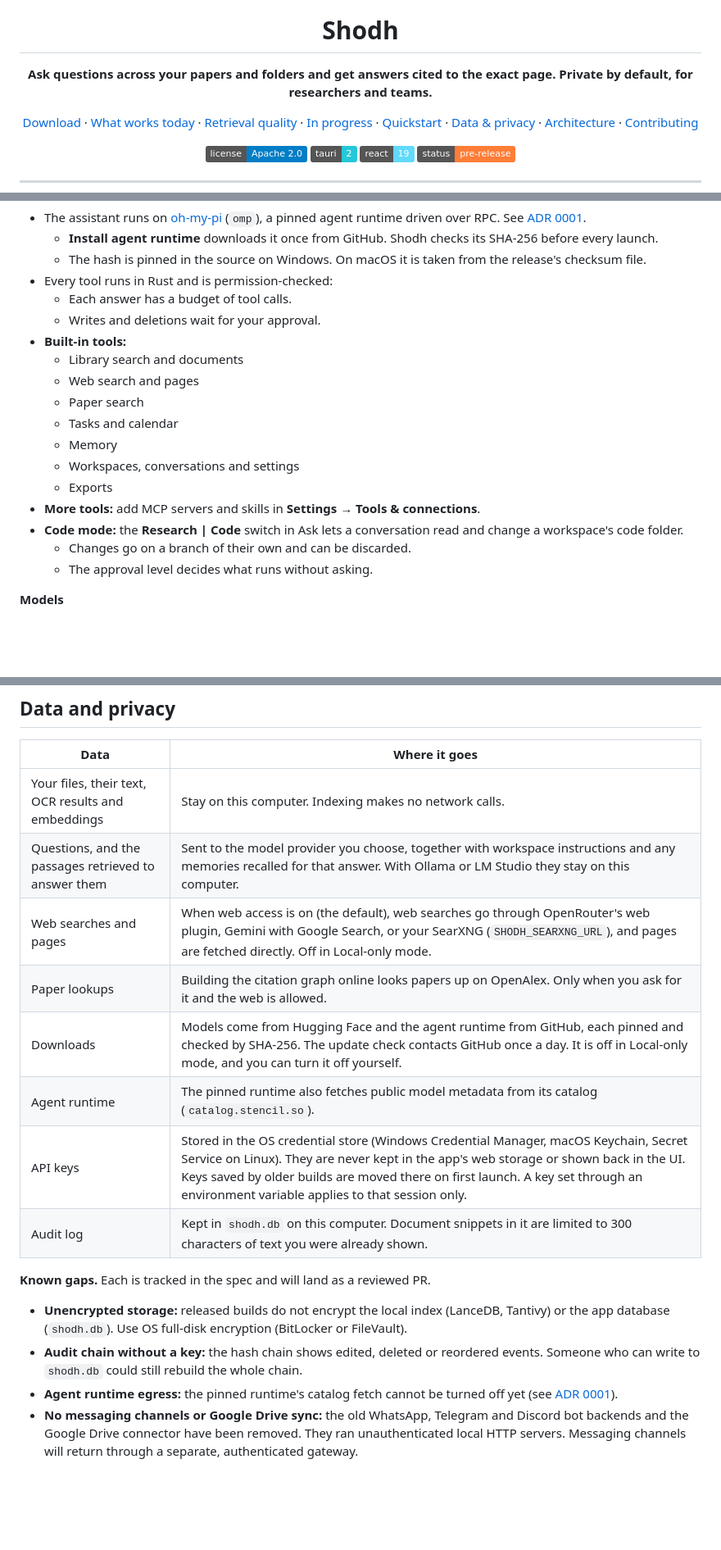
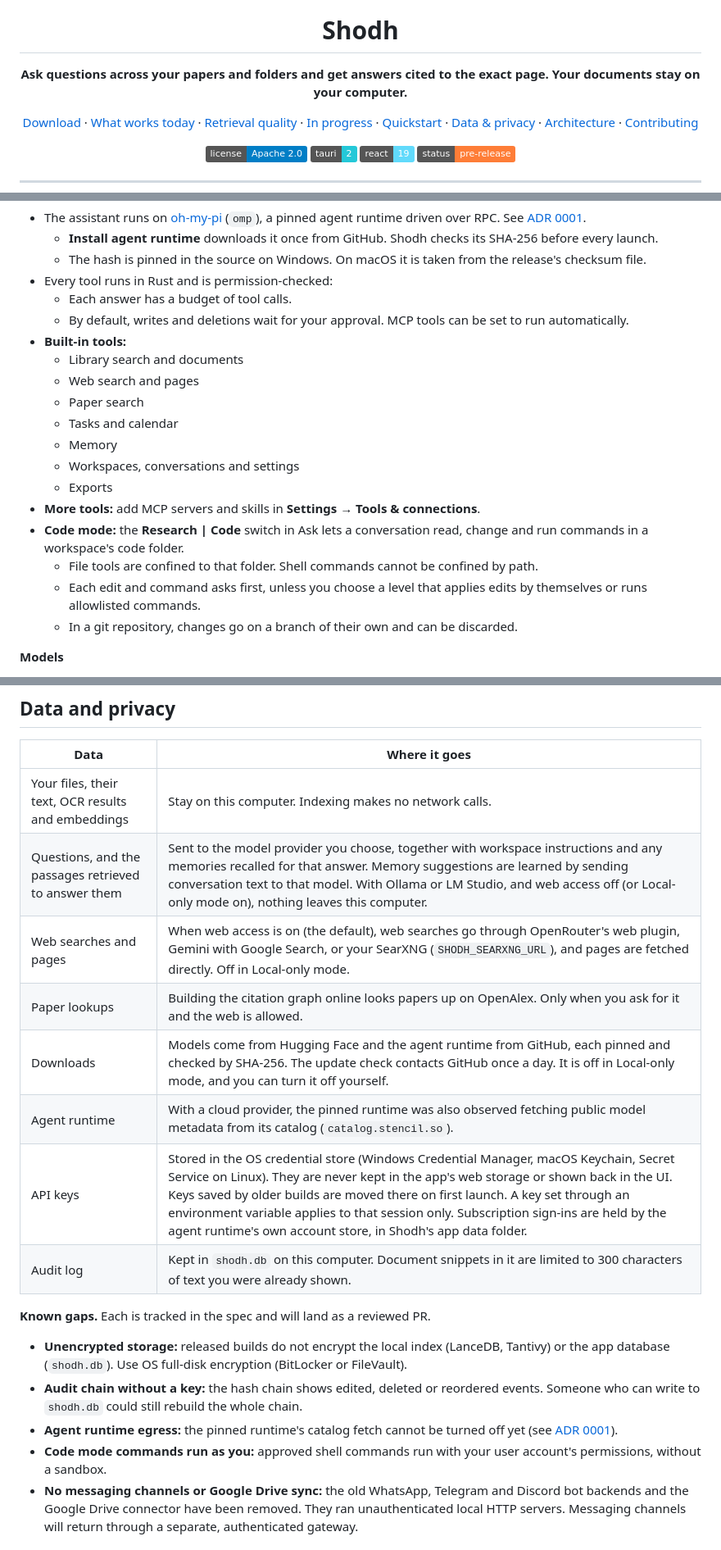
Before and after one commit to varun29ankuS/shodhRAG, a Markdown page: README.md, 3 parts joined by grey strips. Shown at 82% size. Rendered like a GitHub page; badges without logos; blank space fills up the shorter version.

Commit message:
README: qualify privacy, approval and eval claims
Web access is on by default, so a local model alone does not keep questions on the computer. MCP tools and Code mode can run without asking, and Code mode commands run unsandboxed. Generating questions for your own folder sends passages to a model. Name where subscription sign-ins live, and replace the platform row with code signing.

```diff
--- a/README.md
+++ b/README.md
@@ -5,7 +5,7 @@
 <h1 align="center">Shodh</h1>
 
 <p align="center">
-  <strong>Ask questions across your papers and folders and get answers cited to the exact page. Private by default, for researchers and teams.</strong>
+  <strong>Ask questions across your papers and folders and get answers cited to the exact page. Your documents stay on your computer.</strong>
 </p>
 
 <p align="center">
@@ -132,7 +132,7 @@ The core of Shodh is free and open source (Apache-2.0), and it stays that way: a
   - The hash is pinned in the source on Windows. On macOS it is taken from the release's checksum file.
 - Every tool runs in Rust and is permission-checked:
   - Each answer has a budget of tool calls.
-  - Writes and deletions wait for your approval.
+  - By default, writes and deletions wait for your approval. MCP tools can be set to run automatically.
 - **Built-in tools:**
   - Library search and documents
   - Web search and pages
@@ -142,9 +142,10 @@ The core of Shodh is free and open source (Apache-2.0), and it stays that way: a
   - Workspaces, conversations and settings
   - Exports
 - **More tools:** add MCP servers and skills in **Settings → Tools & connections**.
-- **Code mode:** the **Research | Code** switch in Ask lets a conversation read and change a workspace's code folder.
-  - Changes go on a branch of their own and can be discarded.
-  - The approval level decides what runs without asking.
+- **Code mode:** the **Research | Code** switch in Ask lets a conversation read, change and run commands in a workspace's code folder.
+  - File tools are confined to that folder. Shell commands cannot be confined by path.
+  - Each edit and command asks first, unless you choose a level that applies edits by themselves or runs allowlisted commands.
+  - In a git repository, changes go on a branch of their own and can be discarded.
 
 **Models**
 - **Cloud with your API key:** OpenRouter, Anthropic, OpenAI, Google Gemini and xAI.
@@ -278,18 +279,19 @@ Run one instance per folder. WebView storage is separated on Windows, Linux and
 | Data | Where it goes |
 |---|---|
 | Your files, their text, OCR results and embeddings | Stay on this computer. Indexing makes no network calls. |
-| Questions, and the passages retrieved to answer them | Sent to the model provider you choose, together with workspace instructions and any memories recalled for that answer. With Ollama or LM Studio they stay on this computer. |
+| Questions, and the passages retrieved to answer them | Sent to the model provider you choose, together with workspace instructions and any memories recalled for that answer. Memory suggestions are learned by sending conversation text to that model. With Ollama or LM Studio, and web access off (or Local-only mode on), nothing leaves this computer. |
 | Web searches and pages | When web access is on (the default), web searches go through OpenRouter's web plugin, Gemini with Google Search, or your SearXNG (`SHODH_SEARXNG_URL`), and pages are fetched directly. Off in Local-only mode. |
 | Paper lookups | Building the citation graph online looks papers up on OpenAlex. Only when you ask for it and the web is allowed. |
 | Downloads | Models come from Hugging Face and the agent runtime from GitHub, each pinned and checked by SHA-256. The update check contacts GitHub once a day. It is off in Local-only mode, and you can turn it off yourself. |
-| Agent runtime | The pinned runtime also fetches public model metadata from its catalog (`catalog.stencil.so`). |
-| API keys | Stored in the OS credential store (Windows Credential Manager, macOS Keychain, Secret Service on Linux). They are never kept in the app's web storage or shown back in the UI. Keys saved by older builds are moved there on first launch. A key set through an environment variable applies to that session only. |
+| Agent runtime | With a cloud provider, the pinned runtime was also observed fetching public model metadata from its catalog (`catalog.stencil.so`). |
+| API keys | Stored in the OS credential store (Windows Credential Manager, macOS Keychain, Secret Service on Linux). They are never kept in the app's web storage or shown back in the UI. Keys saved by older builds are moved there on first launch. A key set through an environment variable applies to that session only. Subscription sign-ins are held by the agent runtime's own account store, in Shodh's app data folder. |
 | Audit log | Kept in `shodh.db` on this computer. Document snippets in it are limited to 300 characters of text you were already shown. |
 
 **Known gaps.** Each is tracked in the spec and will land as a reviewed PR.
 - **Unencrypted storage:** released builds do not encrypt the local index (LanceDB, Tantivy) or the app database (`shodh.db`). Use OS full-disk encryption (BitLocker or FileVault).
 - **Audit chain without a key:** the hash chain shows edited, deleted or reordered events. Someone who can write to `shodh.db` could still rebuild the whole chain.
 - **Agent runtime egress:** the pinned runtime's catalog fetch cannot be turned off yet (see [ADR 0001](docs/adr/0001-agent-harness-omp.md)).
+- **Code mode commands run as you:** approved shell commands run with your user account's permissions, without a sandbox.
 - **No messaging channels or Google Drive sync:** the old WhatsApp, Telegram and Discord bot backends and the Google Drive connector have been removed. They ran unauthenticated local HTTP servers. Messaging channels will return through a separate, authenticated gateway.
 
 ## Architecture
```
Also changed, not shown: other parts of README.md (+2 -2 lines).
